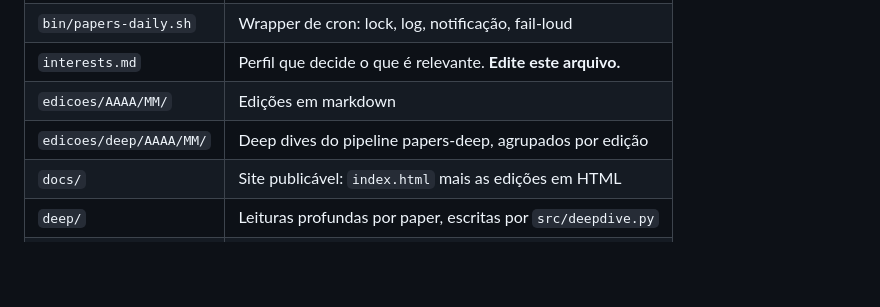
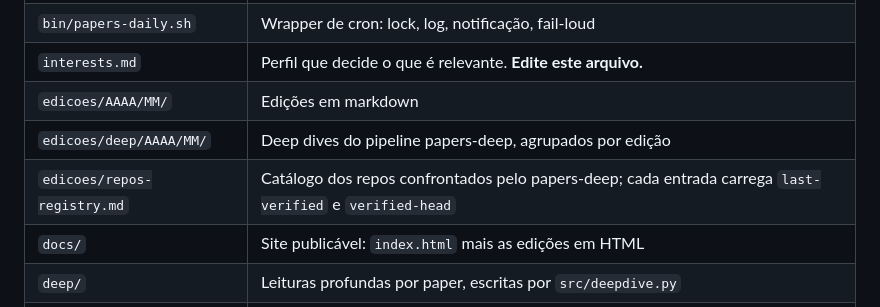
Before and after one commit to pavani06/papers-journal, a Markdown page: README.md, the part around the change. Drawn GitHub-style; blank space fills up the shorter version.

Commit message:
docs: adiciona repos-registry.md a tabela Estrutura do README

```diff
--- a/README.md
+++ b/README.md
@@ -31,6 +31,7 @@ Uma execução consome cerca de 8k tokens de entrada e 2,5k de saída.
 | `interests.md` | Perfil que decide o que é relevante. **Edite este arquivo.** |
 | `edicoes/AAAA/MM/` | Edições em markdown |
 | `edicoes/deep/AAAA/MM/` | Deep dives do pipeline papers-deep, agrupados por edição |
+| `edicoes/repos-registry.md` | Catálogo dos repos confrontados pelo papers-deep; cada entrada carrega `last-verified` e `verified-head` |
 | `docs/` | Site publicável: `index.html` mais as edições em HTML |
 | `deep/` | Leituras profundas por paper, escritas por `src/deepdive.py` |
 | `.cache/AAAA/MM/` | Veredito do modelo (ignorado pelo git) |
```
